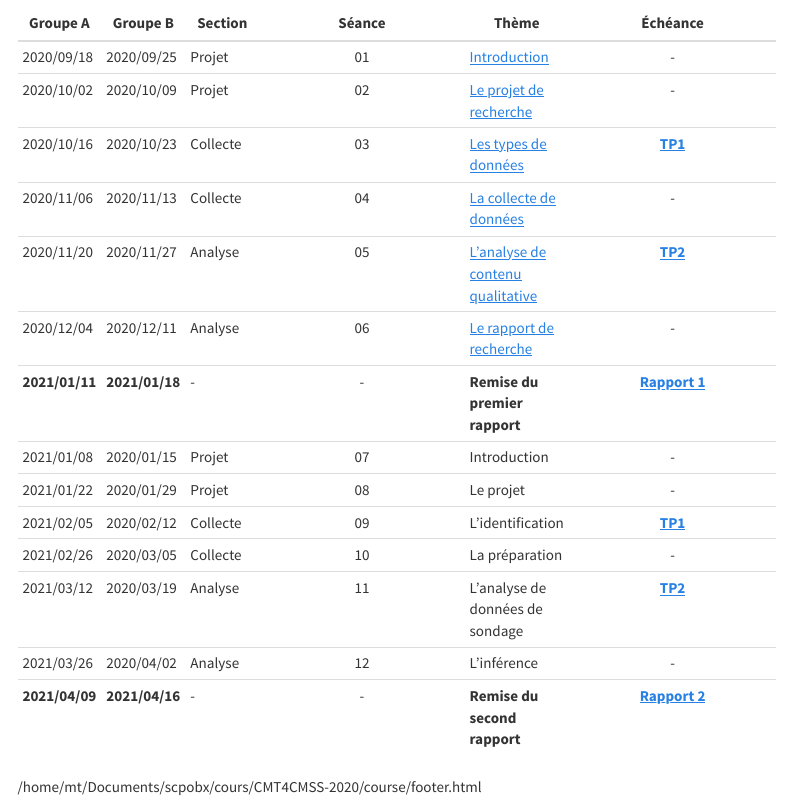
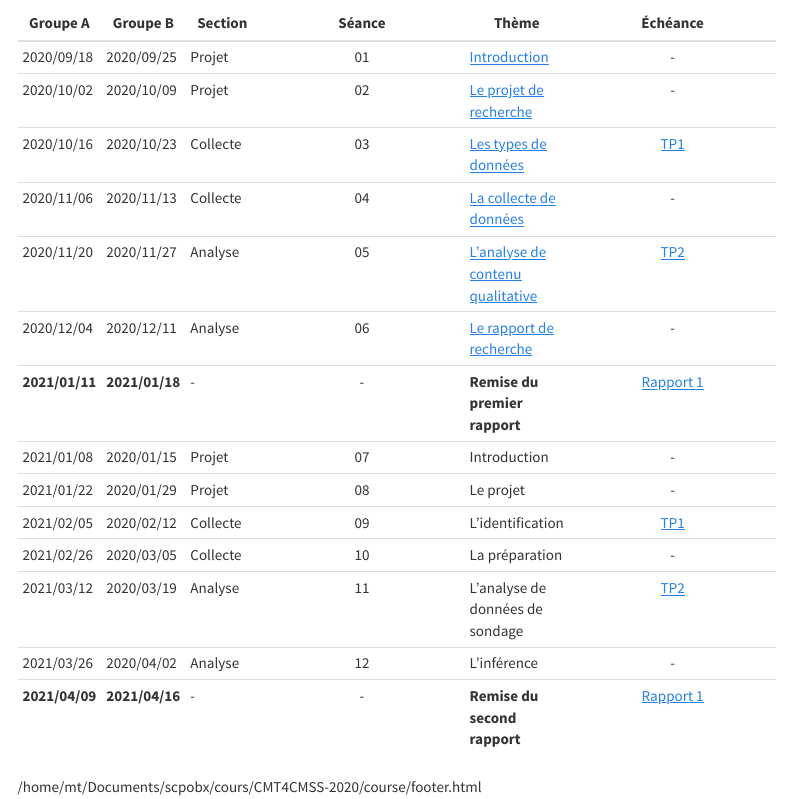
Before and after one commit to mickaeltemporao/mdss, an R Markdown document (schedule.Rmd): the page in a window 1100 px wide, from 130 px down. Rendered offline with R 4.5, knitr and Pandoc, with nearby package versions; menus at the side of the page are left out.

Commit message:
update links

```diff
--- a/schedule.Rmd
+++ b/schedule.Rmd
@@ -2,19 +2,19 @@
 title: "Horaire des séances"
 ---
 
-| Groupe A       | Groupe B       | Section           | Séance | Thème                                                        | Échéance                 |
-| -              | -              | -                 | :-:    | -                                                            | :-:                      |
-| 2020/09/18     | 2020/09/25     | Projet            | 01     | [Introduction](s01_unit_01_projet_intro.html)                | -                        |
-| 2020/10/02     | 2020/10/09     | Projet            | 02     | [Le projet de recherche](s01_unit_02_projet_objet.html)      | -                        |
-| 2020/10/16     | 2020/10/23     | Collecte          | 03     | [Les types de données](s01_unit_03_types.html)               | **[TP1](tp_01_project)** |
-| 2020/11/06     | 2020/11/13     | Collecte          | 04     | [La collecte de données](s01_unit_04_collecte.html)          | -                        |
-| 2020/11/20     | 2020/11/27     | Analyse           | 05     | [L'analyse de contenu qualitative](s01_unit_05_analyse.html) | **[TP2](tp_02_data)**    |
-| 2020/12/04     | 2020/12/11     | Analyse           | 06     | [Le rapport de recherche]()                                  | -                        |
-| **2021/01/11** | **2021/01/18** | -                 | -      | **Remise du premier rapport**                                | **[Rapport 1](rapport)** |
-| 2021/01/08     | 2020/01/15     | Projet            | 07     | Introduction                                                 | -                        |
-| 2021/01/22     | 2020/01/29     | Projet            | 08     | Le projet                                                    | -                        |
-| 2021/02/05     | 2020/02/12     | Collecte          | 09     | L'identification                                             | **[TP1]()**              |
-| 2021/02/26     | 2020/03/05     | Collecte          | 10     | La préparation                                               | -                        |
-| 2021/03/12     | 2020/03/19     | Analyse           | 11     | L'analyse de données de sondage                              | **[TP2]()**              |
-| 2021/03/26     | 2020/04/02     | Analyse           | 12     | L'inférence                                                  | -                        |
-| **2021/04/09** | **2021/04/16** | -                 | -      | **Remise du second rapport**                                 | **[Rapport 2]()**        |
+| Groupe A       | Groupe B       | Section           | Séance | Thème                                                        | Échéance                                                     |
+| -              | -              | -                 | :-:    | -                                                            | :-:                                                          |
+| 2020/09/18     | 2020/09/25     | Projet            | 01     | [Introduction](s01_unit_01_projet_intro.html)                | -                                                            |
+| 2020/10/02     | 2020/10/09     | Projet            | 02     | [Le projet de recherche](s01_unit_02_projet_objet.html)      | -                                                            |
+| 2020/10/16     | 2020/10/23     | Collecte          | 03     | [Les types de données](s01_unit_03_types.html)               | [TP1](activities.html#TP1:_Le_projet_de_recherche)           |
+| 2020/11/06     | 2020/11/13     | Collecte          | 04     | [La collecte de données](s01_unit_04_collecte.html)          | -                                                            |
+| 2020/11/20     | 2020/11/27     | Analyse           | 05     | [L'analyse de contenu qualitative](s01_unit_05_analyse.html) | [TP2](activities.html#TP1:_Le_repport_de_donnees)            |
+| 2020/12/04     | 2020/12/11     | Analyse           | 06     | [Le rapport de recherche]()                                  | -                                                            |
+| **2021/01/11** | **2021/01/18** | -                 | -      | **Remise du premier rapport**                                | [Rapport 1](activities.html#Le_Rapport_de_recherche_(40%25)) |
+| 2021/01/08     | 2020/01/15     | Projet            | 07     | Introduction                                                 | -                                                            |
+| 2021/01/22     | 2020/01/29     | Projet            | 08     | Le projet                                                    | -                                                            |
+| 2021/02/05     | 2020/02/12     | Collecte          | 09     | L'identification                                             | [TP1](activities.html#TP1:_Le_projet_de_recherche)           |
+| 2021/02/26     | 2020/03/05     | Collecte          | 10     | La préparation                                               | -                                                            |
+| 2021/03/12     | 2020/03/19     | Analyse           | 11     | L'analyse de données de sondage                              | [TP2](activities.html#TP1:_Le_repport_de_donnees)            |
+| 2021/03/26     | 2020/04/02     | Analyse           | 12     | L'inférence                                                  | -                                                            |
+| **2021/04/09** | **2021/04/16** | -                 | -      | **Remise du second rapport**                                 | [Rapport 1](activities.html#Le_Rapport_de_recherche_(40%25)) |
```
